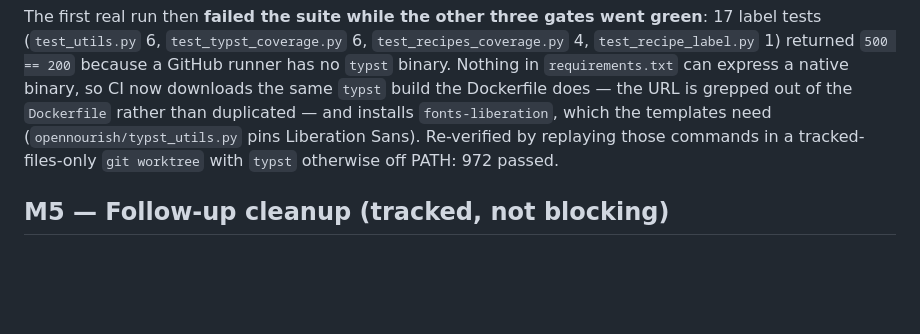
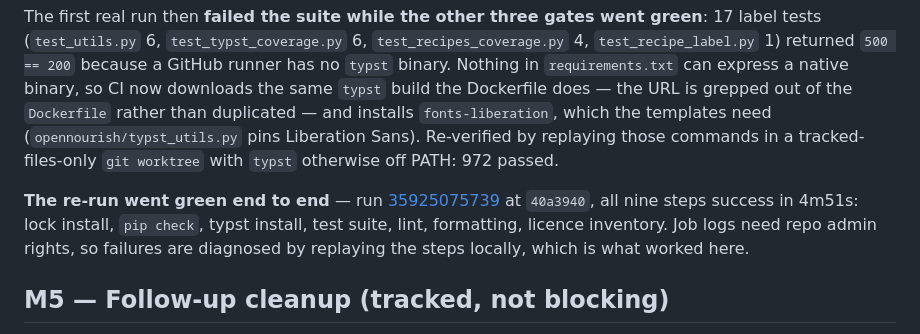
Before and after one commit to alpharesearch/OpenNourish, a Markdown page: upgrade-research/PLAN.md, the part around one of its changes. Rendered like a GitHub page; blank space fills up the shorter version.

```diff
--- a/upgrade-research/PLAN.md
+++ b/upgrade-research/PLAN.md
@@ -208,6 +212,11 @@ is grepped out of the `Dockerfile` rather than duplicated — and installs `font
 the templates need (`opennourish/typst_utils.py` pins Liberation Sans). Re-verified by replaying
 those commands in a tracked-files-only `git worktree` with `typst` otherwise off PATH: 972 passed.
 
+**The re-run went green end to end** — run [35925075739](https://github.com/alpharesearch/OpenNourish/actions/runs/35925075739)
+at `40a3940`, all nine steps success in 4m51s: lock install, `pip check`, typst install, test suite,
+lint, formatting, licence inventory. Job logs need repo admin rights, so failures are diagnosed by
+replaying the steps locally, which is what worked here.
+
 ## M5 — Follow-up cleanup (tracked, not blocking)
 
 - **`datetime.utcnow()` — 13 call sites.** Deprecated on 3.12, scheduled for removal, and the
```
Also changed, not shown: other parts of upgrade-research/PLAN.md (+6 -2 lines).
